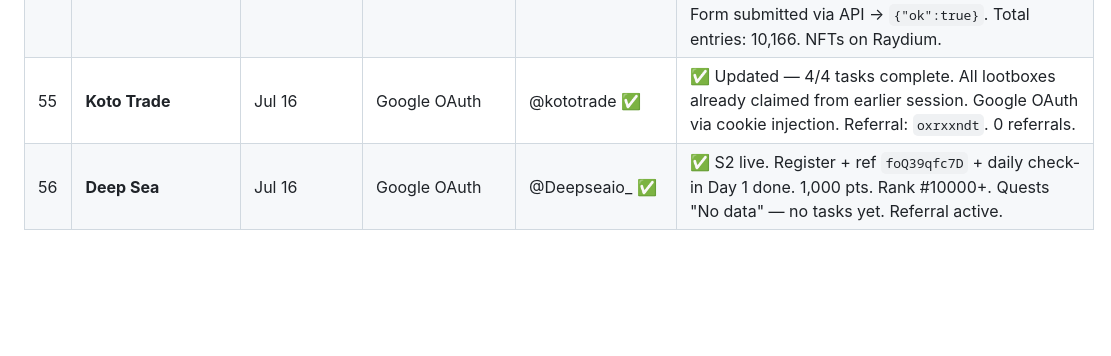
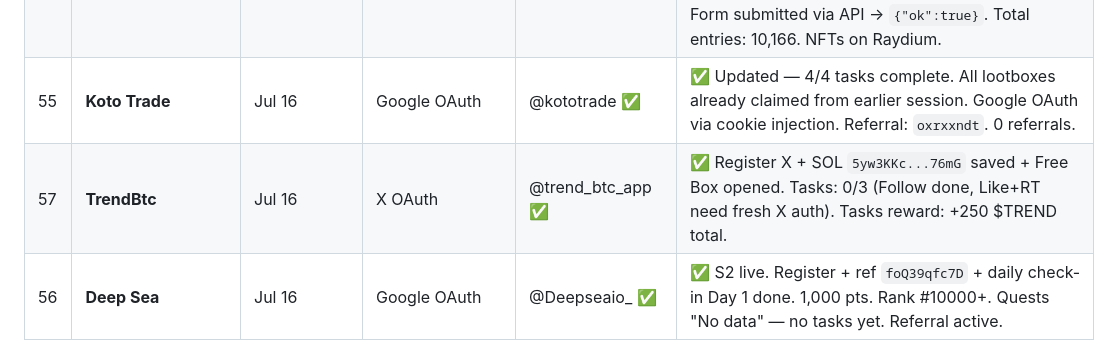
Before and after one commit to ayonclaw/airdrop-tracker, a Markdown page: projects.md, the part around one of its changes. Drawn GitHub-style; blank space fills up the shorter version.

```diff
--- a/projects.md
+++ b/projects.md
@@ -60,6 +60,7 @@
 | 53 | **BITFLXA** | Jul 15 | TON `EQCpETu4...98bv` | — | ✅ WL #1952 — Decentralized payments beta. TON wallet created. |
 | 54 | **Friggles** | Jul 16 | `airdrop_00` | `@frigglesxyz` ✅ | ✅ All done — Follow (already), Like, Quote (`x.com/osbornrdx/status/2077646872458801413`), Tag 3 frens (x.com/osbornrdx/status/2077647694622044480). Form submitted via API → `{"ok":true}`. Total entries: 10,166. NFTs on Raydium. |
 | 55 | **Koto Trade** | Jul 16 | Google OAuth | @kototrade ✅ | ✅ Updated — 4/4 tasks complete. All lootboxes already claimed from earlier session. Google OAuth via cookie injection. Referral: `oxrxxndt`. 0 referrals. |
+| 57 | **TrendBtc** | Jul 16 | X OAuth | @trend_btc_app ✅ | ✅ Register X + SOL `5yw3KKc...76mG` saved + Free Box opened. Tasks: 0/3 (Follow done, Like+RT need fresh X auth). Tasks reward: +250 $TREND total. |
 | 56 | **Deep Sea** | Jul 16 | Google OAuth | @Deepseaio_ ✅ | ✅ S2 live. Register + ref `foQ39qfc7D` + daily check-in Day 1 done. 1,000 pts. Rank #10000+. Quests "No data" — no tasks yet. Referral active. |
 
 ## 🔄 Daily — Auto Cron
```
Also changed, not shown: other parts of projects.md (+1 -1 lines).
